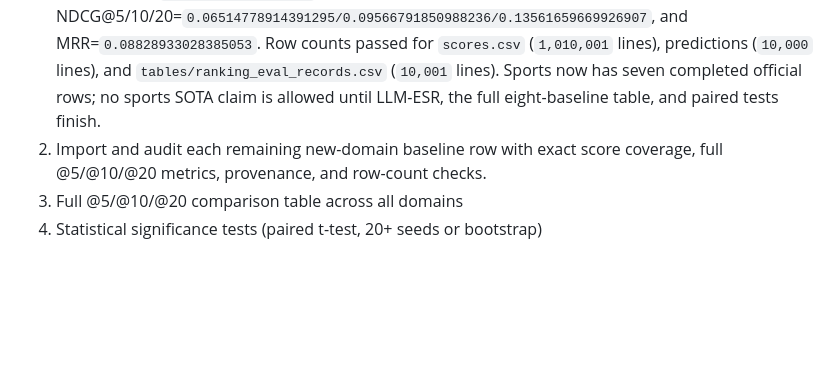
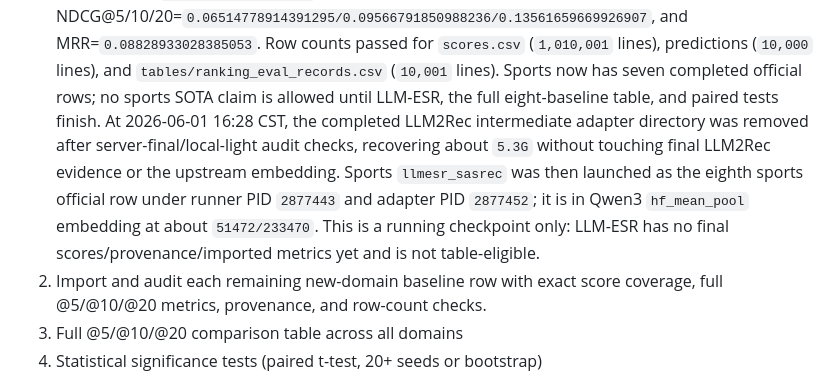
Before and after one commit to appleweiping/Pony-Rec, a Markdown page: docs/paper_claims_and_status.md, the part around the change. GitHub-like rendering; blank space fills up the shorter version.

```diff
--- a/docs/paper_claims_and_status.md
+++ b/docs/paper_claims_and_status.md
@@ -378,7 +378,15 @@ external-baseline comparison.
    (`1,010,001` lines), predictions (`10,000` lines), and
    `tables/ranking_eval_records.csv` (`10,001` lines). Sports now has seven
    completed official rows; no sports SOTA claim is allowed until LLM-ESR,
-   the full eight-baseline table, and paired tests finish.
+   the full eight-baseline table, and paired tests finish. At 2026-06-01
+   16:28 CST, the completed LLM2Rec intermediate adapter directory was removed
+   after server-final/local-light audit checks, recovering about `5.3G`
+   without touching final LLM2Rec evidence or the upstream embedding. Sports
+   `llmesr_sasrec` was then launched as the eighth sports official row under
+   runner PID `2877443` and adapter PID `2877452`; it is in Qwen3
+   `hf_mean_pool` embedding at about `51472/233470`. This is a running
+   checkpoint only: LLM-ESR has no final scores/provenance/imported metrics
+   yet and is not table-eligible.
 2. Import and audit each remaining new-domain baseline row with exact score coverage,
    full @5/@10/@20 metrics, provenance, and row-count checks.
 3. Full @5/@10/@20 comparison table across all domains
```
Also changed, not shown: docs/active_todo_pony_uncertainty.md (+22 -16 lines), docs/milestones/README.md (+13 -0 lines).
